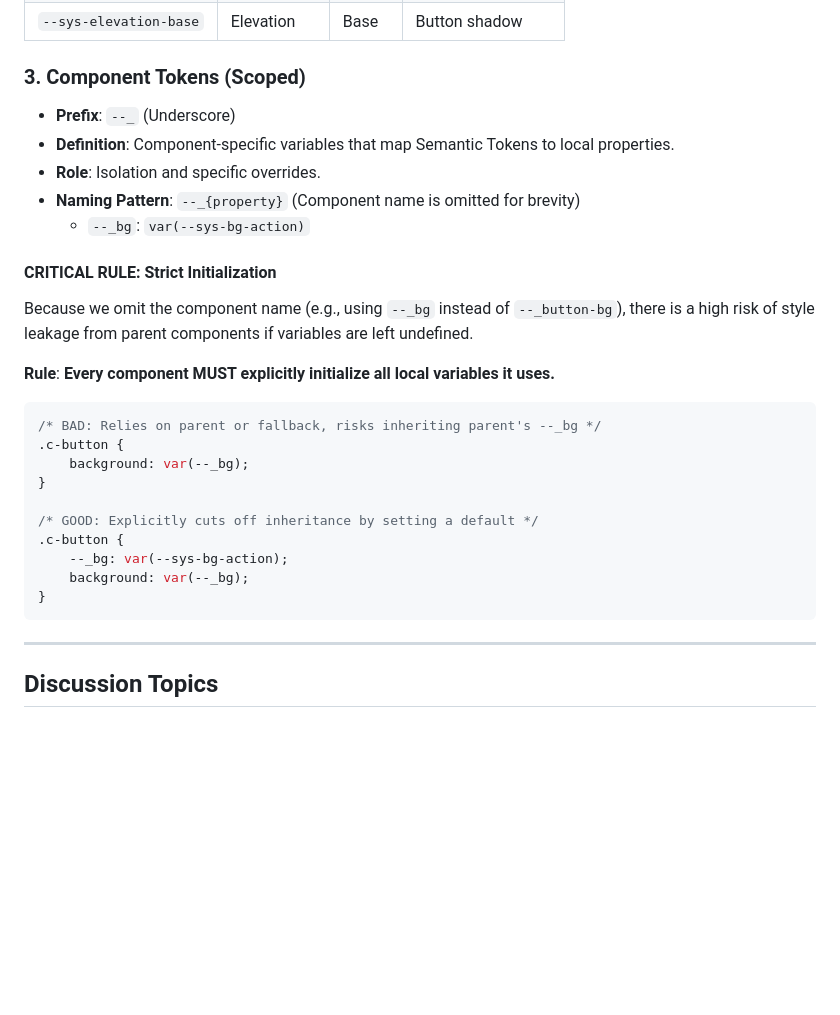
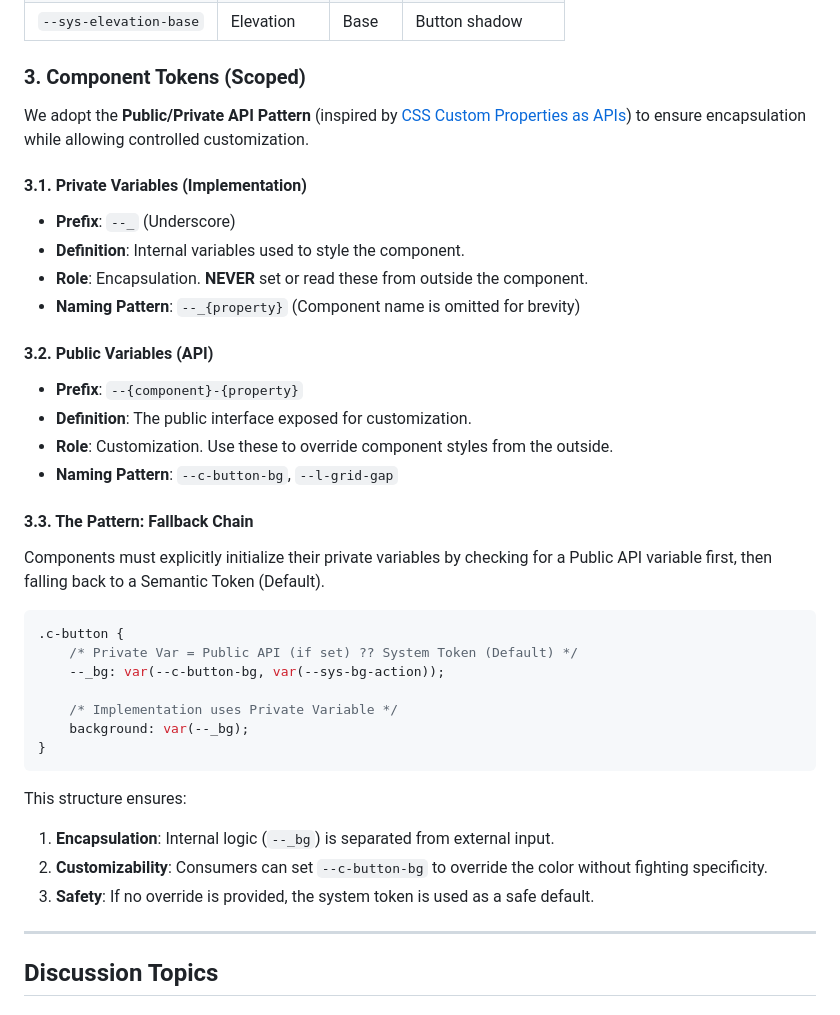
Before and after one commit to yusasa16/ui-catalog, a Markdown page: DESIGN_TOKENS.md, the part around the change. Rendered like a GitHub page; blank space fills up the shorter version.

Commit message:
docs(repo): update design tokens documentation with api pattern

````diff
--- a/DESIGN_TOKENS.md
+++ b/DESIGN_TOKENS.md
@@ -56,30 +56,41 @@ To avoid confusion between "things" (Surface, Text) and "states" (Action, Succes
 
 ### 3. Component Tokens (Scoped)
 
+We adopt the **Public/Private API Pattern** (inspired by [CSS Custom Properties as APIs](https://weidesign.engineer/blog/css-architecture-api-pattern/)) to ensure encapsulation while allowing controlled customization.
+
+#### 3.1. Private Variables (Implementation)
+
 - **Prefix**: `--_` (Underscore)
-- **Definition**: Component-specific variables that map Semantic Tokens to local properties.
-- **Role**: Isolation and specific overrides.
+- **Definition**: Internal variables used to style the component.
+- **Role**: Encapsulation. **NEVER** set or read these from outside the component.
 - **Naming Pattern**: `--_{property}` (Component name is omitted for brevity)
-  - `--_bg`: `var(--sys-bg-action)`
 
-#### CRITICAL RULE: Strict Initialization
+#### 3.2. Public Variables (API)
 
-Because we omit the component name (e.g., using `--_bg` instead of `--_button-bg`), there is a high risk of style leakage from parent components if variables are left undefined.
+- **Prefix**: `--{component}-{property}`
+- **Definition**: The public interface exposed for customization.
+- **Role**: Customization. Use these to override component styles from the outside.
+- **Naming Pattern**: `--c-button-bg`, `--l-grid-gap`
 
-**Rule**: **Every component MUST explicitly initialize all local variables it uses.**
+#### 3.3. The Pattern: Fallback Chain
+
+Components must explicitly initialize their private variables by checking for a Public API variable first, then falling back to a Semantic Token (Default).
 
 ```css
-/* BAD: Relies on parent or fallback, risks inheriting parent's --_bg */
 .c-button {
-	background: var(--_bg);
-}
+	/* Private Var = Public API (if set) ?? System Token (Default) */
+	--_bg: var(--c-button-bg, var(--sys-bg-action));
 
-/* GOOD: Explicitly cuts off inheritance by setting a default */
-.c-button {
-	--_bg: var(--sys-bg-action);
+	/* Implementation uses Private Variable */
 	background: var(--_bg);
 }
 ```
+
+This structure ensures:
+
+1.  **Encapsulation**: Internal logic (`--_bg`) is separated from external input.
+2.  **Customizability**: Consumers can set `--c-button-bg` to override the color without fighting specificity.
+3.  **Safety**: If no override is provided, the system token is used as a safe default.
 
 ---
 
````
